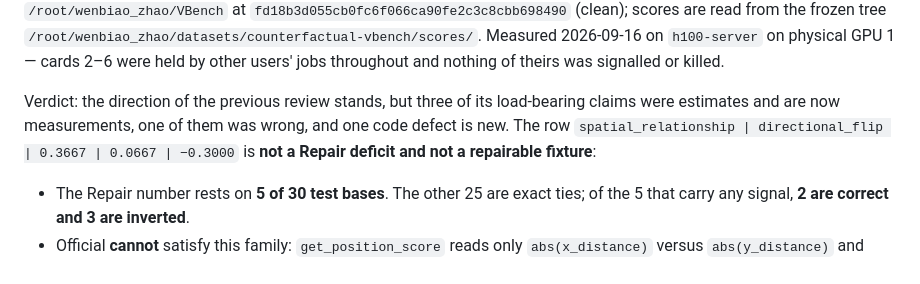
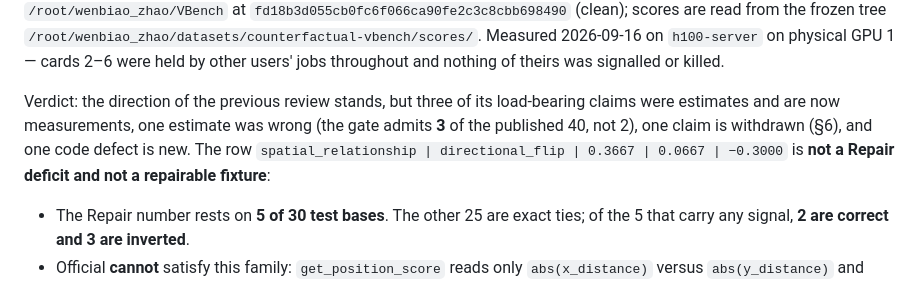
Before and after one commit to winbeau/vbench-faithful, a Markdown page: docs/counterfactual-reports/spatial_relationship.review.md, the part around the change. Drawn GitHub-style.

Commit message:
docs(counterfactual): name the corrected figure in the spatial review header
The verdict paragraph said "one of them was wrong" without saying which.  It is
the published-base gate count: the previous review estimated 2 of 40, the
corrected probe measures 3 of 40.  Section 6 already carried the correction; the
header now does too.

```diff
--- a/docs/counterfactual-reports/spatial_relationship.review.md
+++ b/docs/counterfactual-reports/spatial_relationship.review.md
@@ -14,9 +14,10 @@ checkout `/root/wenbiao_zhao/VBench` at
 nothing of theirs was signalled or killed.
 
 Verdict: the direction of the previous review stands, but three of its load-bearing claims
-were estimates and are now measurements, one of them was wrong, and one code defect is new.
-The row `spatial_relationship | directional_flip | 0.3667 | 0.0667 | −0.3000` is **not a
-Repair deficit and not a repairable fixture**:
+were estimates and are now measurements, one estimate was wrong (the gate admits **3** of the
+published 40, not 2), one claim is withdrawn (§6), and one code defect is new. The row
+`spatial_relationship | directional_flip | 0.3667 | 0.0667 | −0.3000` is **not a Repair
+deficit and not a repairable fixture**:
 
 - The Repair number rests on **5 of 30 test bases**. The other 25 are exact ties; of the 5
   that carry any signal, **2 are correct and 3 are inverted**.
```
